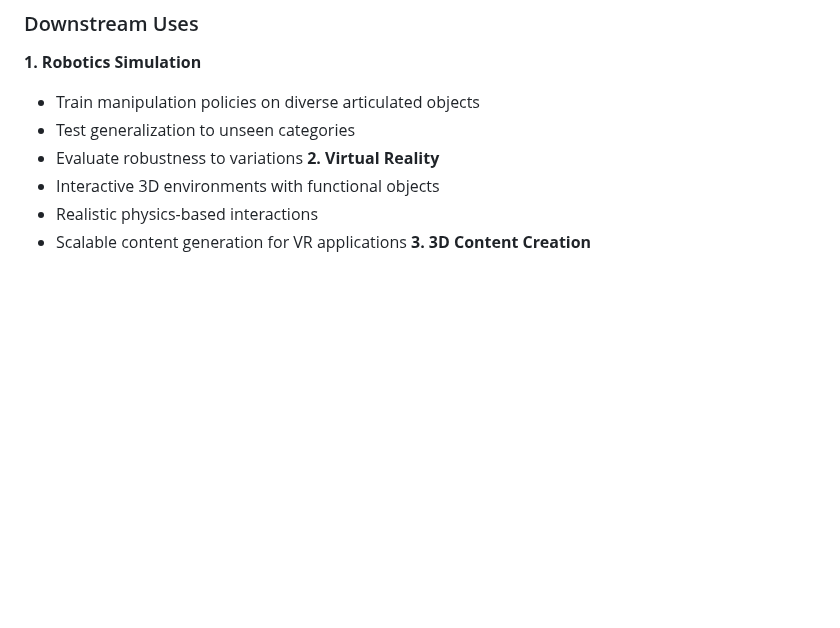
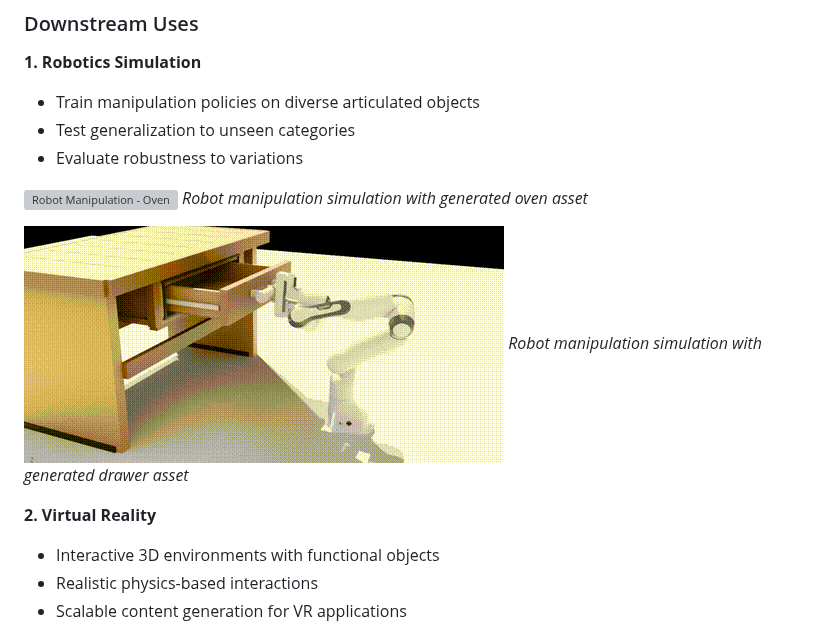
Before and after one commit to roatienza/autonomous-robots, a Markdown page: docs/dataset/ARTICRAFT3D.md, the part around one of its changes. Drawn GitHub-style; pictures changed too: docs/dataset/media/manipulate_drawer.gif (added); blank space fills up the shorter version; grey boxes are pictures that could not be loaded.

Commit message:
chore: add demo GIFs from articraft3d.github.io to Applications section
- Added manipulate_oven.gif (robot manipulation simulation)
- Added manipulate_drawer.gif (robot manipulation simulation)
- Added vr_demo.gif (VR demo with Articraft-generated assets)
- Embedded GIFs in Applications section with captions
- Source: https://articraft3d.github.io

```diff
--- a/docs/dataset/ARTICRAFT3D.md
+++ b/docs/dataset/ARTICRAFT3D.md
@@ -90,6 +90,13 @@
 - Train manipulation policies on diverse articulated objects
 - Test generalization to unseen categories
 - Evaluate robustness to variations
+
+![Robot Manipulation - Oven](media/manipulate_oven.gif)
+*Robot manipulation simulation with generated oven asset*
+
+![Robot Manipulation - Drawer](media/manipulate_drawer.gif)
+*Robot manipulation simulation with generated drawer asset*
+
 **2. Virtual Reality**
 - Interactive 3D environments with functional objects
 - Realistic physics-based interactions
```
Also changed, not shown: other parts of docs/dataset/ARTICRAFT3D.md (+4 -0 lines), 2 other files.
